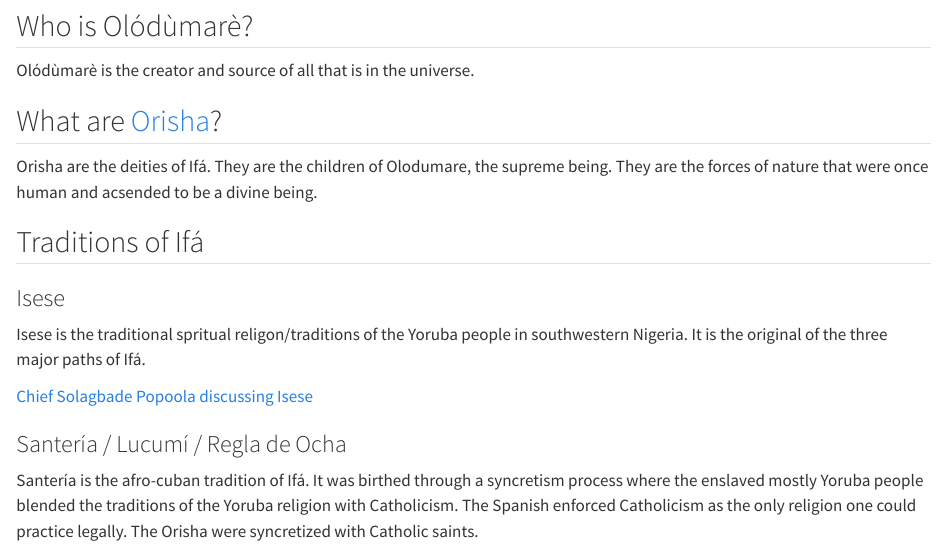
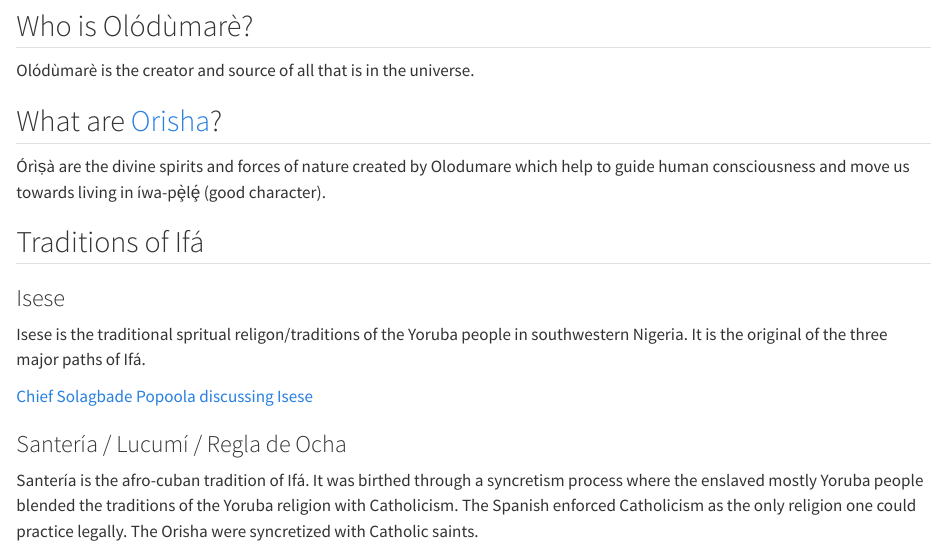
Before and after one commit to paulthegeek/ifa_intro, a Quarto document (index.qmd): the page in a window 1100 px wide, from 230 px down. Rendered offline with R 4.5, knitr and Pandoc in place of Quarto, with nearby package versions.

Commit message:
Update orisha and index

```diff
--- a/index.qmd
+++ b/index.qmd
@@ -6,7 +6,7 @@ The traditions, practices, and spritual system of the Yoruba people of West Afri
 Olódùmarè is the creator and source of all that is in the universe.
 
 ## What are [Orisha](orisha.qmd)?
-Orisha are the deities of Ifá. They are the children of Olodumare, the supreme being. They are the forces of nature that were once human and acsended to be a divine being.
+Órìṣà are the divine spirits and forces of nature created by Olodumare which help to guide human consciousness and move us towards living in íwa-pȩ̀lȩ́ (good character).
 
 ## Traditions of Ifá
 
--- a/orisha.qmd
+++ b/orisha.qmd
@@ -1,4 +1,6 @@
 # Órìṣà (Orisha)
+
+Órìṣà are the divine spirits and forces of nature created by Olodumare which help to guide human consciousness and move us towards living in íwa-pȩ̀lȩ́ (good character).
 
 ## Ori
 
```
